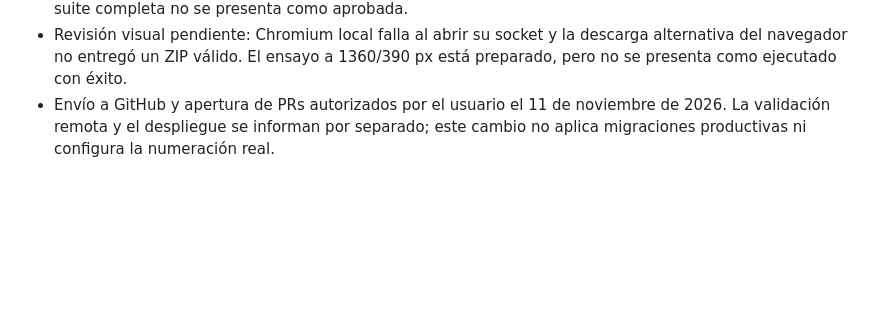
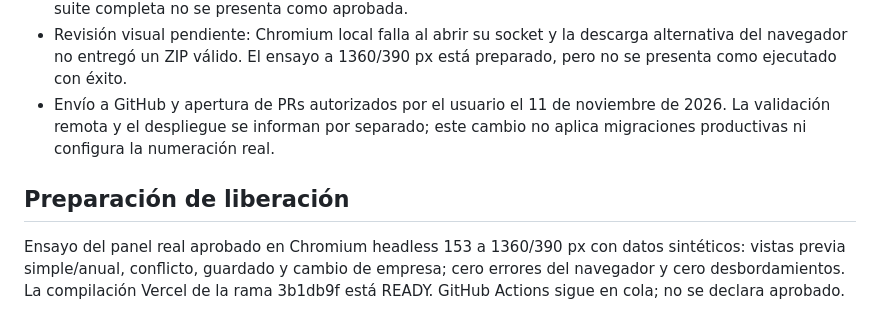
Before and after one commit to B10sp4rt4n/DynamiQuote, a Markdown page: docs/invoice-numbering.md, the part around the change. Rendered like a GitHub page; blank space fills up the shorter version.

Commit message:
Documentar verificación visual de folios en escritorio y móvil

```diff
--- a/docs/invoice-numbering.md
+++ b/docs/invoice-numbering.md
@@ -22,3 +22,7 @@ Implementación local en feat/invoice-numbering; sin publicación, despliegue ni
 - La suite amplia de Digestor reportó 338 aprobadas, 54 subtests aprobados y 10 fallos de OCR de CSF. Un caso OCR falló igual en el código base 631244c sin esta implementación. No se cambió el lector OCR. La suite completa no se presenta como aprobada.
 - Revisión visual pendiente: Chromium local falla al abrir su socket y la descarga alternativa del navegador no entregó un ZIP válido. El ensayo a 1360/390 px está preparado, pero no se presenta como ejecutado con éxito.
 - Envío a GitHub y apertura de PRs autorizados por el usuario el 11 de noviembre de 2026. La validación remota y el despliegue se informan por separado; este cambio no aplica migraciones productivas ni configura la numeración real.
+
+## Preparación de liberación
+
+Ensayo del panel real aprobado en Chromium headless 153 a 1360/390 px con datos sintéticos: vistas previa simple/anual, conflicto, guardado y cambio de empresa; cero errores del navegador y cero desbordamientos. La compilación Vercel de la rama 3b1db9f está READY. GitHub Actions sigue en cola; no se declara aprobado.
```
